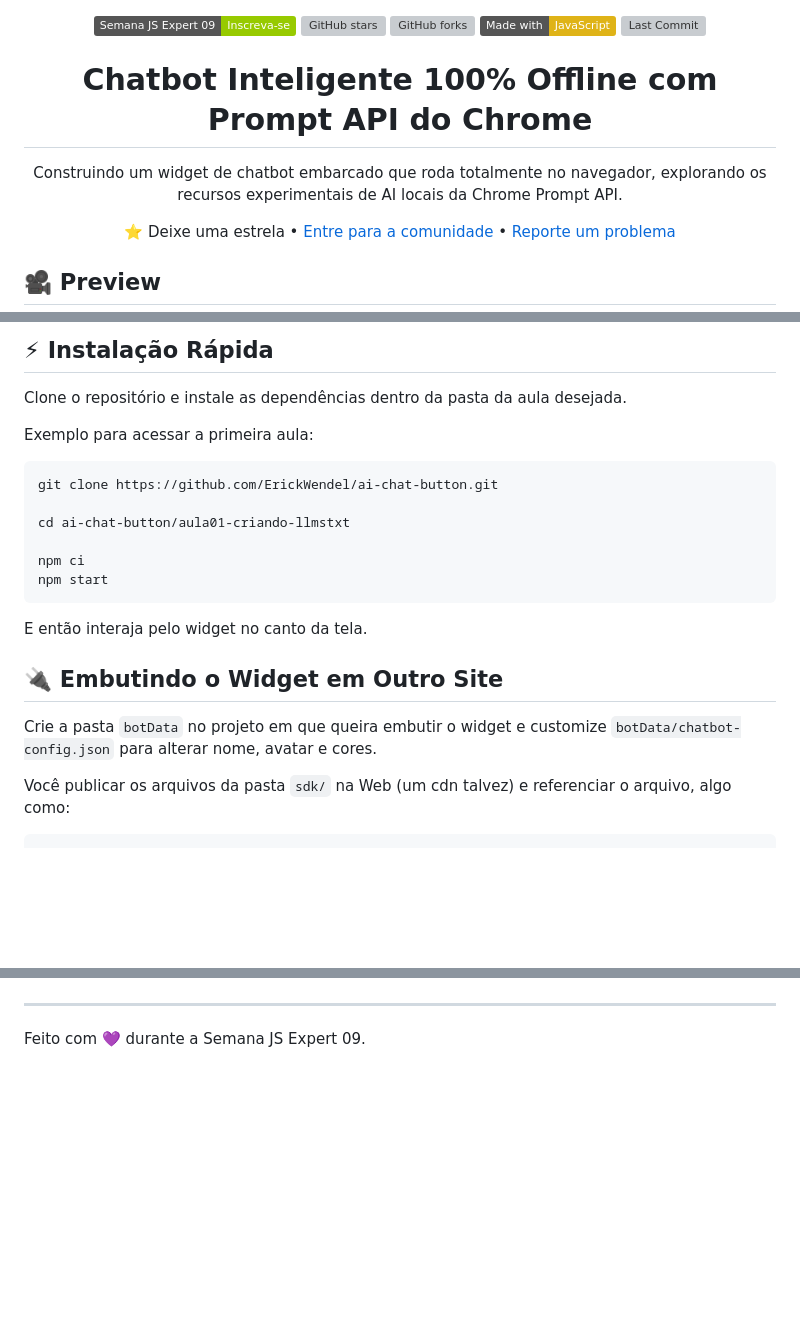
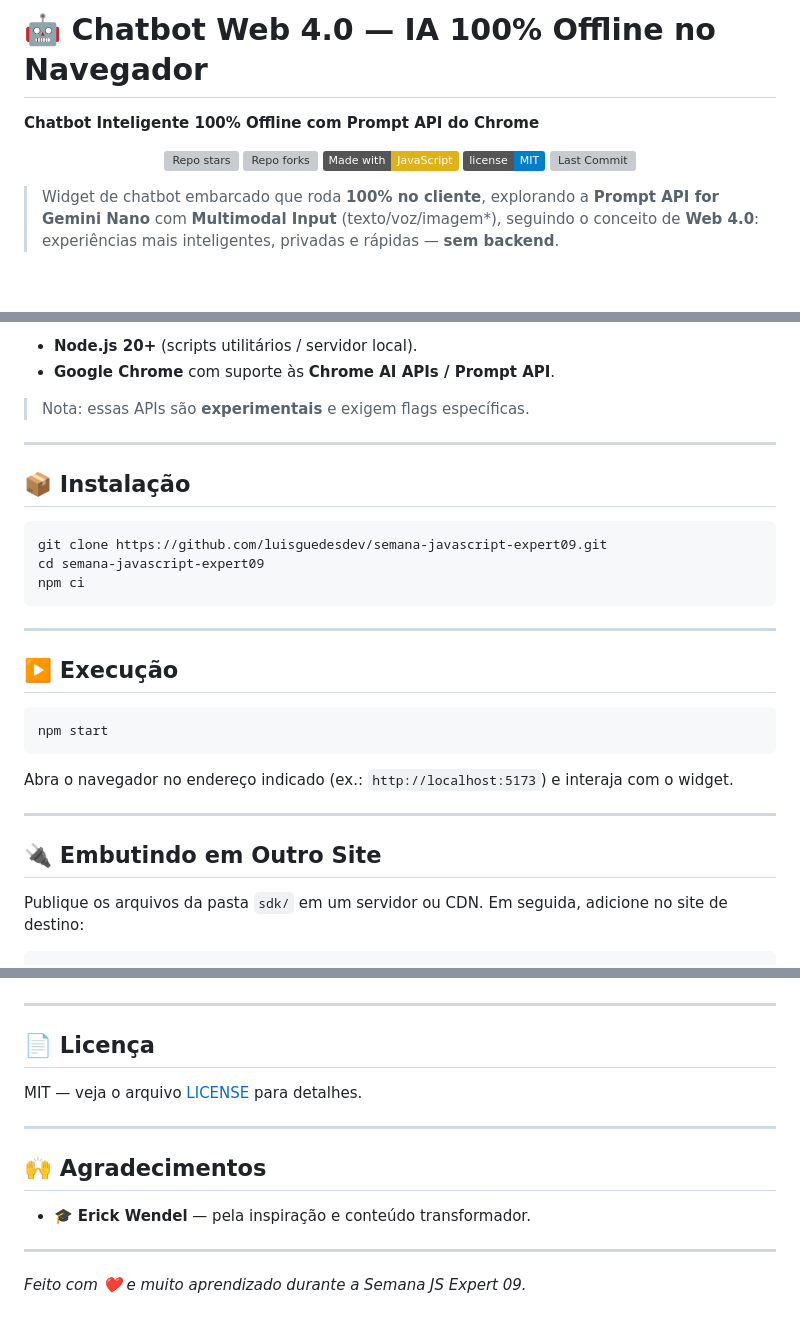
Before and after one commit to luisguedesdev/semana-javascript-expert09, a Markdown page: README.md, 3 parts joined by grey strips. Drawn GitHub-style; badges without logos; blank space fills up the shorter version; grey boxes are pictures that could not be loaded.

````diff
--- a/README.md
+++ b/README.md
@@ -1,19 +1,16 @@
+# 🤖 Chatbot Web 4.0 — IA 100% Offline no Navegador
+
+**Chatbot Inteligente 100% Offline com Prompt API do Chrome**
+
 <div align="center">
 
-[![EW Academy](https://img.shields.io/badge/Semana%20JS%20Expert%2009-Inscreva--se-green)](https://now.ew.academy/semana-js-expert-9?utm_source=githubreadme)
-[![GitHub stars](https://img.shields.io/github/stars/ErickWendel/semana-javascript-expert09?style=social)](https://github.com/ErickWendel/semana-javascript-expert09/stargazers)
-[![GitHub forks](https://img.shields.io/github/forks/ErickWendel/semana-javascript-expert09?style=social)](https://github.com/ErickWendel/semana-javascript-expert09/fork)
-![JavaScript](https://img.shields.io/badge/Made%20with-JavaScript-yellow)
-![Last Commit](https://img.shields.io/github/last-commit/ErickWendel/semana-javascript-expert09)
-
-
-# Chatbot Inteligente 100% Offline com Prompt API do Chrome
-
-Construindo um widget de chatbot embarcado que roda totalmente no navegador, explorando os recursos experimentais de AI locais da Chrome Prompt API.
-
-⭐ Deixe uma estrela • [Entre para a comunidade](https://discord.gg/2vvUTUb) • [Reporte um problema](../../issues)
+[![Repo stars](https://img.shields.io/github/stars/luisguedesdev/semana-javascript-expert09?style=social)](https://github.com/luisguedesdev/semana-javascript-expert09/stargazers)
+[![Repo forks](https://img.shields.io/github/forks/luisguedesdev/semana-javascript-expert09?style=social)](https://github.com/luisguedesdev/semana-javascript-expert09/fork)
+![Made with JavaScript](https://img.shields.io/badge/Made%20with-JavaScript-yellow)
+![License](https://img.shields.io/badge/license-MIT-blue)
+![Last Commit](https://img.shields.io/github/last-commit/luisguedesdev/semana-javascript-expert09)
 
 </div>
 
-## 🎥 Preview
+> Widget de chatbot embarcado que roda **100% no cliente**, explorando a **Prompt API for Gemini Nano** com **Multimodal Input** (texto/voz/imagem\*), seguindo o conceito de **Web 4.0**: experiências mais inteligentes, privadas e rápidas — **sem backend**.
 
@@ -108,25 +92,34 @@ sdk/
 
-## ⚡ Instalação Rápida
+- **Node.js 20+** (scripts utilitários / servidor local).
+- **Google Chrome** com suporte às **Chrome AI APIs / Prompt API**.
 
-Clone o repositório e instale as dependências dentro da pasta da aula desejada.
+> Nota: essas APIs são **experimentais** e exigem flags específicas.
 
-Exemplo para acessar a primeira aula:
+---
+
+## 📦 Instalação
+
 ```bash
-git clone https://github.com/ErickWendel/ai-chat-button.git
+git clone https://github.com/luisguedesdev/semana-javascript-expert09.git
+cd semana-javascript-expert09
+npm ci
+```
 
-cd ai-chat-button/aula01-criando-llmstxt
+---
 
-npm ci
+## ▶️ Execução
+
+```bash
 npm start
 ```
 
-E então interaja pelo widget no canto da tela.
+Abra o navegador no endereço indicado (ex.: `http://localhost:5173`) e interaja com o widget.
 
-## 🔌 Embutindo o Widget em Outro Site
+---
 
-Crie a pasta `botData` no projeto em que queira embutir o widget e customize `botData/chatbot-config.json` para alterar nome, avatar e cores.
+## 🔌 Embutindo em Outro Site
 
-Você publicar os arquivos da pasta `sdk/` na Web (um cdn talvez) e referenciar o arquivo, algo como:
+Publique os arquivos da pasta `sdk/` em um servidor ou CDN. Em seguida, adicione no site de destino:
 
 ```html
 <!DOCTYPE html>
@@ -191,4 +223,16 @@ Se este projeto te ajudou, deixe uma ⭐. Isso incentiva novos conteúdos gratui
 
 ---
 
-Feito com 💜 durante a Semana JS Expert 09.
+## 📄 Licença
+
+MIT — veja o arquivo [LICENSE](LICENSE) para detalhes.
+
+---
+
+## 🙌 Agradecimentos
+
+- 🎓 **Erick Wendel** — pela inspiração e conteúdo transformador.
+
+---
+
+_Feito com ❤️ e muito aprendizado durante a Semana JS Expert 09._
````
Also changed, not shown: other parts of README.md (+127 -101 lines).
